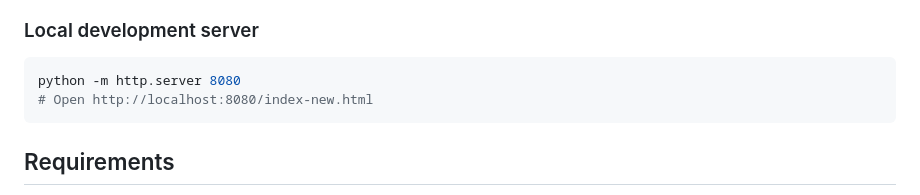
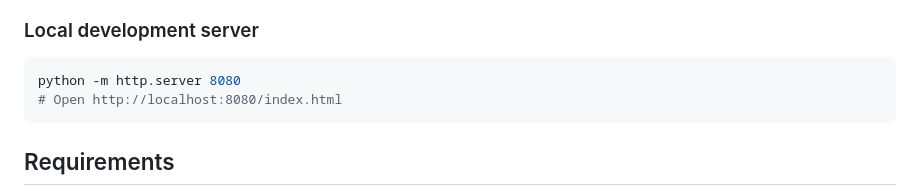
Before and after one commit to TanaT-Lab/tanat-demo, a Markdown page: README.md, the part around the change. Drawn GitHub-style.

Commit message:
Fix stale index-new.html reference to index.html
Co-Authored-By: Deepseek V4 flash <dev-studio@inria.fr>

````diff
--- a/README.md
+++ b/README.md
@@ -185,7 +185,7 @@ python generate_all.py --list
 
 ```bash
 python -m http.server 8080
-# Open http://localhost:8080/index-new.html
+# Open http://localhost:8080/index.html
 ```
 
 ## Requirements
````
